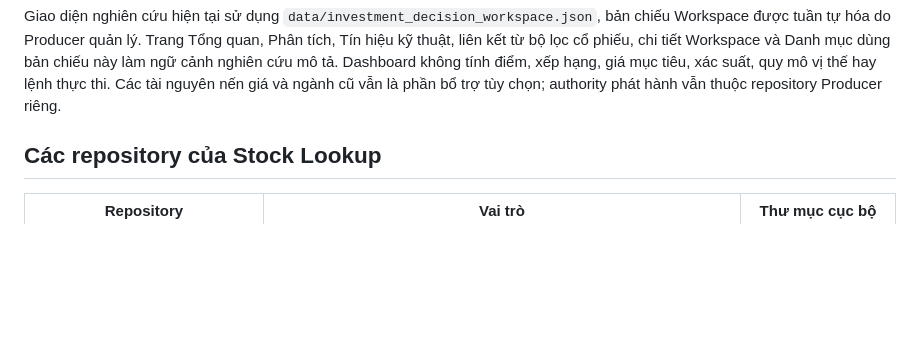
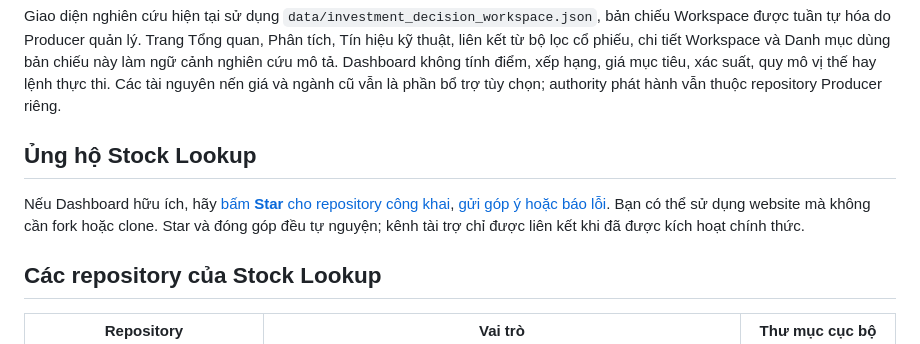
Before and after one commit to tungthanhnguyen2312-wq/market-dashboard, a Markdown page: README.md, the part around the change. GitHub-like rendering; blank space fills up the shorter version.

Commit message:
docs(product): explain public GitHub Star and feedback entry

```diff
--- a/README.md
+++ b/README.md
@@ -20,6 +20,11 @@ Danh mục dùng bản chiếu này làm ngữ cảnh nghiên cứu mô tả. Da
 điểm, xếp hạng, giá mục tiêu, xác suất, quy mô vị thế hay lệnh thực thi. Các tài
 nguyên nến giá và ngành cũ vẫn là phần bổ trợ tùy chọn; authority phát hành vẫn
 thuộc repository Producer riêng.
+
+<a id="ung-ho-stock-lookup"></a>
+## Ủng hộ Stock Lookup
+
+Nếu Dashboard hữu ích, hãy [bấm **Star** cho repository công khai](https://github.com/tungthanhnguyen2312-wq/stocklookup-dashboard), [gửi góp ý hoặc báo lỗi](https://github.com/tungthanhnguyen2312-wq/stocklookup-dashboard/issues). Bạn có thể sử dụng website mà không cần fork hoặc clone. Star và đóng góp đều tự nguyện; kênh tài trợ chỉ được liên kết khi đã được kích hoạt chính thức.
 
 <a id="stock-lookup-repositories"></a>
 ## Các repository của Stock Lookup
```
